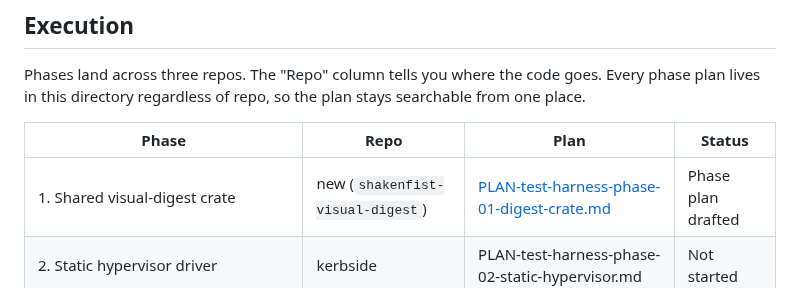
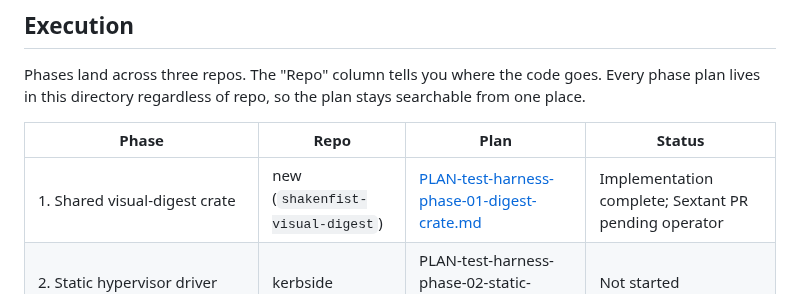
Before and after one commit to shakenfist/kerbside, a Markdown page: docs/plans/PLAN-test-harness.md, the part around the change. GitHub-like rendering.

Commit message:
Mark phase 1 as implementation-complete.
All eight substeps (1a–1h) of phase 1 are landed. visual-digest-rust
has been bootstrapped at github.com/shakenfist/visual-digest-rust
with workspace + tooling, format spec doc, extracted encoder, golden
fixture tripwires, decoder, QR locate/decode helpers, and the
digest-decode CLI. Uncalibrated Sextant has its own GitHub repo
(spun up during the phase) and a move-digest-spec-doc feature branch
ready as a single Sextant PR combining 1b (doc redirect) + 1h
(crate migration). 1h verified byte-identical `make
digest-payload-smoke` output to pre-migration baselines.

Outstanding: operator opens the Sextant PR. Then phase 1 is fully
done.

Prompt: Update the master plan's phase 1 row to reflect that the
implementation is complete on visual-digest-rust main and on the
Sextant move-digest-spec-doc branch, with only the Sextant PR
creation left as an operator action.

Signed-off-by: Michael Still <mikal@stillhq.com>
Assisted-By: Claude Opus 4.7 (1M context, high effort) <noreply@anthropic.com>

```diff
--- a/docs/plans/PLAN-test-harness.md
+++ b/docs/plans/PLAN-test-harness.md
@@ -235,7 +235,7 @@ searchable from one place.
 
 | Phase | Repo | Plan | Status |
 |-------|------|------|--------|
-| 1. Shared visual-digest crate | new (`shakenfist-visual-digest`) | [PLAN-test-harness-phase-01-digest-crate.md](PLAN-test-harness-phase-01-digest-crate.md) | Phase plan drafted |
+| 1. Shared visual-digest crate | new (`shakenfist-visual-digest`) | [PLAN-test-harness-phase-01-digest-crate.md](PLAN-test-harness-phase-01-digest-crate.md) | Implementation complete; Sextant PR pending operator |
 | 2. Static hypervisor driver | kerbside | PLAN-test-harness-phase-02-static-hypervisor.md | Not started |
 | 3. Control socket on Ryll | ryll | PLAN-test-harness-phase-03-control-socket.md | Not started |
 | 4. Port latency loadtest to control socket and remove legacy `testclient/ryll/` | kerbside | PLAN-test-harness-phase-04-port-latency.md | Not started |
```
